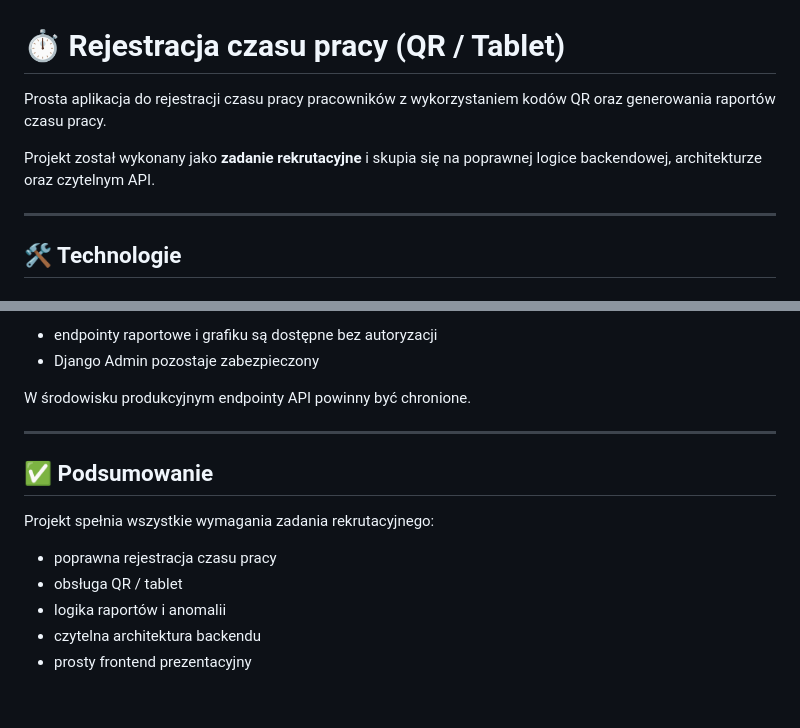
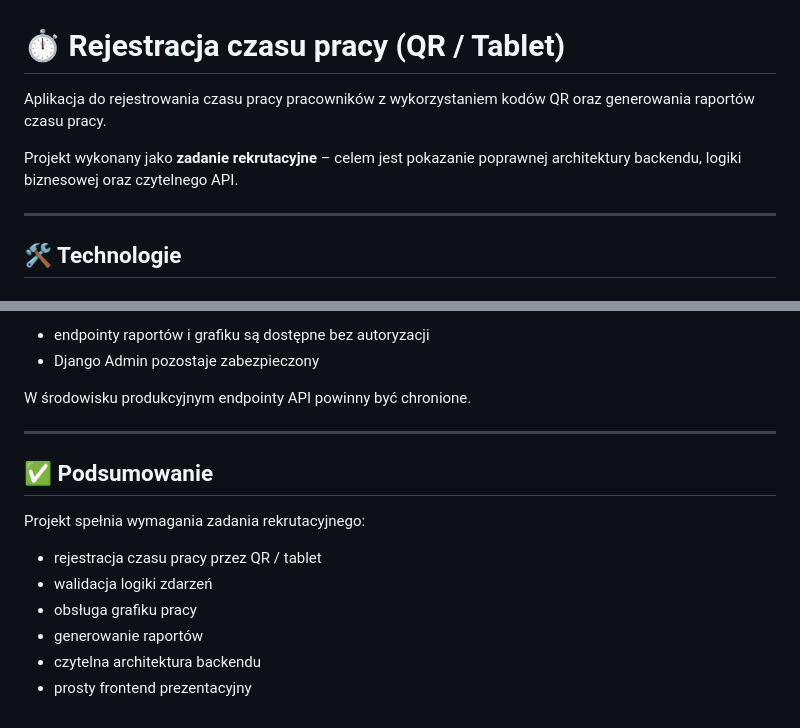
Before and after one commit to Shizol01/Rekrutacja, a Markdown page: readme.md, 2 parts joined by grey strips. Rendered like a GitHub page.

```diff
--- a/readme.md
+++ b/readme.md
@@ -1,8 +1,10 @@
 # ⏱️ Rejestracja czasu pracy (QR / Tablet)
 
-Prosta aplikacja do rejestracji czasu pracy pracowników z wykorzystaniem kodów QR oraz generowania raportów czasu pracy.
+Aplikacja do rejestrowania czasu pracy pracowników z wykorzystaniem kodów QR
+oraz generowania raportów czasu pracy.
 
-Projekt został wykonany jako **zadanie rekrutacyjne** i skupia się na poprawnej logice backendowej, architekturze oraz czytelnym API.
+Projekt wykonany jako **zadanie rekrutacyjne** – celem jest pokazanie poprawnej
+architektury backendu, logiki biznesowej oraz czytelnego API.
 
 ---
 
@@ -171,5 +208,5 @@ W wersji demo:
 
-* endpointy raportowe i grafiku są dostępne bez autoryzacji
+* endpointy raportów i grafiku są dostępne bez autoryzacji
 * Django Admin pozostaje zabezpieczony
 
 W środowisku produkcyjnym endpointy API powinny być chronione.
@@ -178,10 +215,11 @@ W środowisku produkcyjnym endpointy API powinny być chronione.
 
 ## ✅ Podsumowanie
 
-Projekt spełnia wszystkie wymagania zadania rekrutacyjnego:
+Projekt spełnia wymagania zadania rekrutacyjnego:
 
-* poprawna rejestracja czasu pracy
-* obsługa QR / tablet
-* logika raportów i anomalii
+* rejestracja czasu pracy przez QR / tablet
+* walidacja logiki zdarzeń
+* obsługa grafiku pracy
+* generowanie raportów
 * czytelna architektura backendu
 * prosty frontend prezentacyjny
```
Also changed, not shown: other parts of readme.md (+81 -46 lines).
